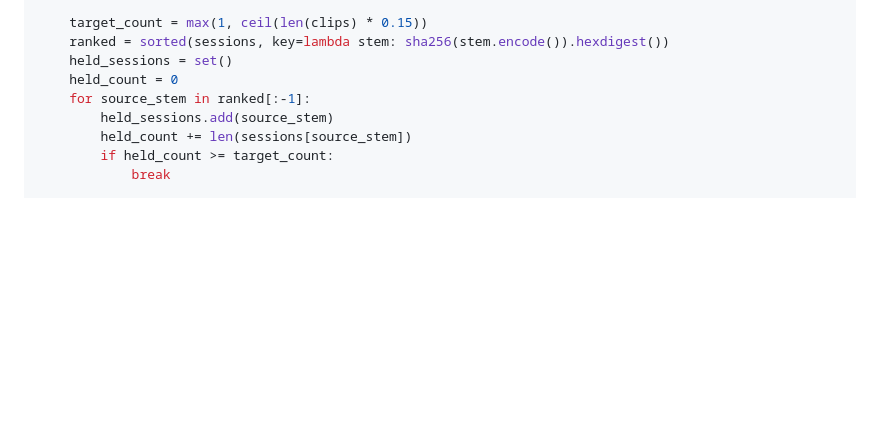
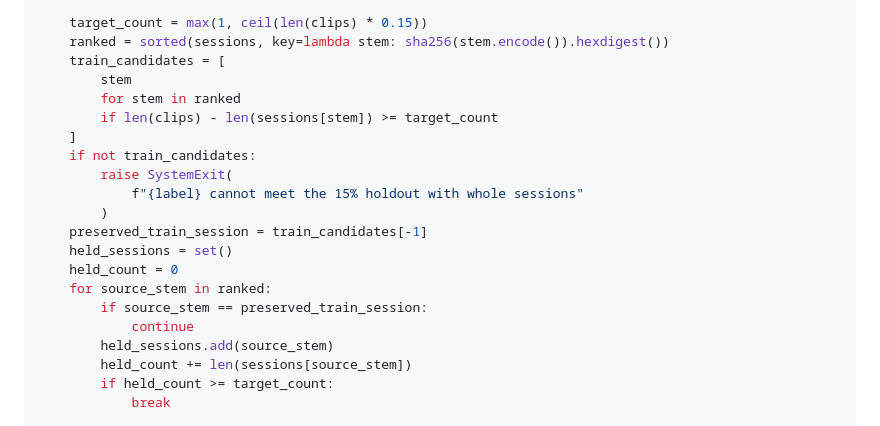
Before and after one commit to jamditis/computah, a Markdown page: docs/training-computah.md, the part around the change. Drawn GitHub-style; blank space fills up the shorter version.

Commit message:
Enforce the documented holdout floor

```diff
--- a/docs/training-computah.md
+++ b/docs/training-computah.md
@@ -237,9 +237,21 @@ def split_sessions(clips, label):
 
     target_count = max(1, ceil(len(clips) * 0.15))
     ranked = sorted(sessions, key=lambda stem: sha256(stem.encode()).hexdigest())
+    train_candidates = [
+        stem
+        for stem in ranked
+        if len(clips) - len(sessions[stem]) >= target_count
+    ]
+    if not train_candidates:
+        raise SystemExit(
+            f"{label} cannot meet the 15% holdout with whole sessions"
+        )
+    preserved_train_session = train_candidates[-1]
     held_sessions = set()
     held_count = 0
-    for source_stem in ranked[:-1]:
+    for source_stem in ranked:
+        if source_stem == preserved_train_session:
+            continue
         held_sessions.add(source_stem)
         held_count += len(sessions[source_stem])
         if held_count >= target_count:
```
